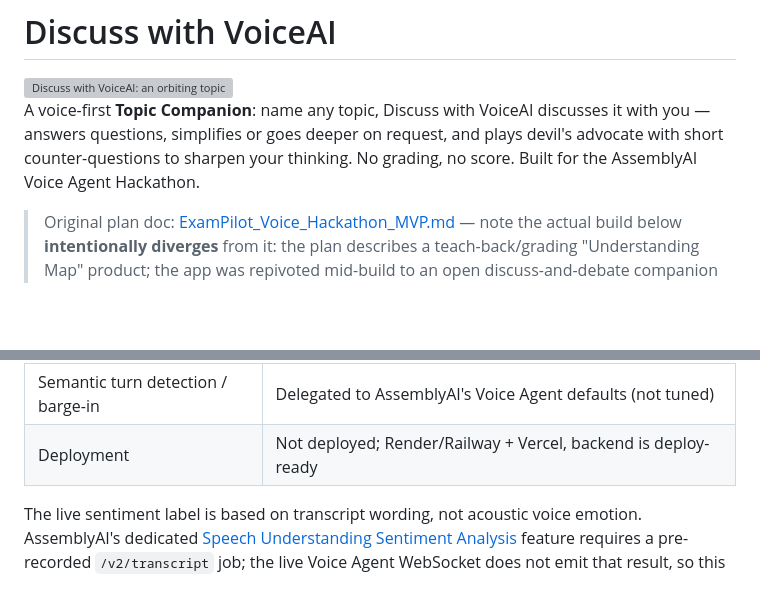
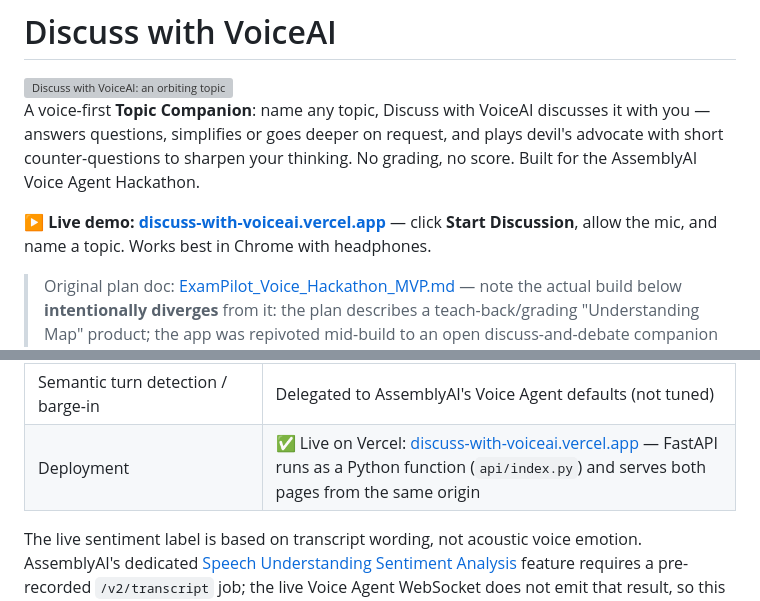
Before and after one commit to humaniods/Discuss-with-VoiceAI, a Markdown page: README.md, 2 parts joined by grey strips. GitHub-like rendering; blank space fills up the shorter version; grey boxes are pictures that could not be loaded.

Commit message:
Add live demo link to README
Co-Authored-By: Claude Opus 5.5 (1M context) <noreply@anthropic.com>

```diff
--- a/README.md
+++ b/README.md
@@ -7,6 +7,10 @@ it with you — answers questions, simplifies or goes deeper on request, and
 plays devil's advocate with short counter-questions to sharpen your
 thinking. No grading, no score. Built for the AssemblyAI Voice Agent
 Hackathon.
+
+**▶ Live demo: [discuss-with-voiceai.vercel.app](https://discuss-with-voiceai.vercel.app)**
+— click **Start Discussion**, allow the mic, and name a topic. Works best in
+Chrome with headphones.
 
 > Original plan doc: [ExamPilot_Voice_Hackathon_MVP.md](ExamPilot_Voice_Hackathon_MVP.md)
 > — note the actual build below **intentionally diverges** from it: the plan
@@ -81,7 +85,7 @@ Discussion**, confirm the Backend URL field (under "Advanced") says
 | STT language steering + Hinglish-for-Hindi TTS workaround | ✅ (`AGENT_LANGUAGE_CODES` in `.env`, see `backend/prompts.py`) |
 | Landing page ↔ app visual consistency | ✅ `app.html`'s live screen recreates the landing page's orbit/state-card/waveform design, wired to real data |
 | Semantic turn detection / barge-in | Delegated to AssemblyAI's Voice Agent defaults (not tuned) |
-| Deployment | Not deployed; Render/Railway + Vercel, backend is deploy-ready |
+| Deployment | ✅ Live on Vercel: [discuss-with-voiceai.vercel.app](https://discuss-with-voiceai.vercel.app) — FastAPI runs as a Python function (`api/index.py`) and serves both pages from the same origin |
 
 The live sentiment label is based on transcript wording, not acoustic voice
 emotion. AssemblyAI's dedicated [Speech Understanding Sentiment Analysis](https://www.assemblyai.com/docs/speech-understanding/sentiment-analysis)
```
